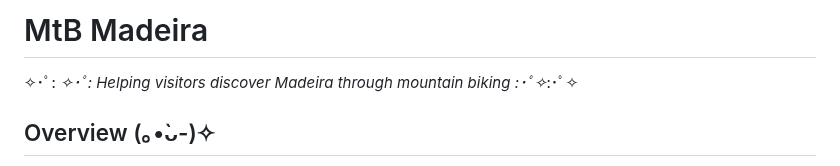
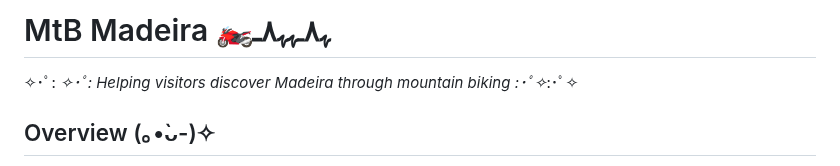
Before and after one commit to kanatea/mountain-biking, a Markdown page: README.md, the part around the change. GitHub-like rendering.

```diff
--- a/README.md
+++ b/README.md
@@ -1,4 +1,4 @@
-# MtB Madeira
+# MtB Madeira 🏍ﮩ٨ـﮩﮩ٨ـ
 ✧･ﾟ: *✧･ﾟ:* *Helping visitors discover Madeira through mountain biking* *:･ﾟ✧*:･ﾟ✧
 
 ## Overview (｡•̀ᴗ-)✧
```
